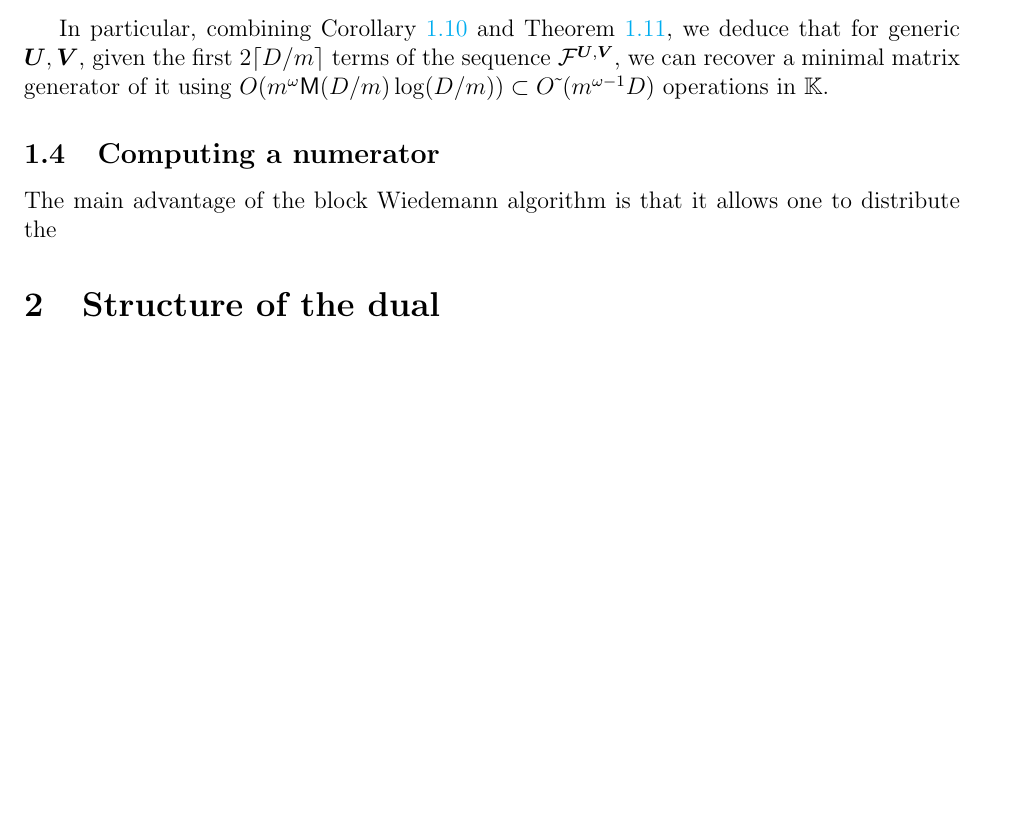
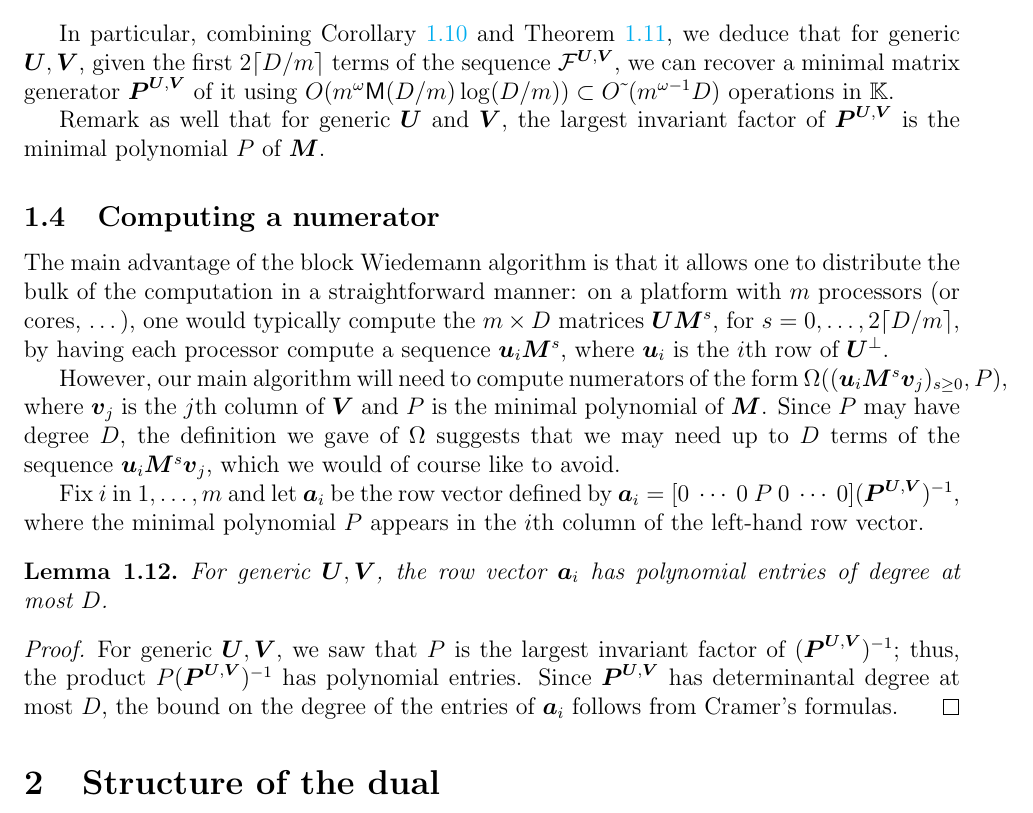
Before and after one commit to ke456/block-sparse-FGLM, a LaTeX thesis (thesis/thesis.tex): part of page 10 of 32, cut so that both start at the same text, the shorter picture padded with empty space. Compiled offline with pdfLaTeX.

Commit message:
section 2

```diff
--- a/thesis/thesis.tex
+++ b/thesis/thesis.tex
@@ -81,6 +81,7 @@
 \newcommand{\todo}[1]{\textcolor{red}{{\bf todo:} #1}}
 \newcommand{\fixme}[1]{\textcolor{blue}{#1}}
 \newcommand{\genseries}{Z}
+\newcommand{\minpoly}{P}
 
 \def\M {\ensuremath{\mathsf{M}}}
 \def\Deg{D}
@@ -862,15 +863,52 @@ $\delta = \lceil \nu / m \rceil \le \lceil D / m \rceil$.
 In particular, combining \cref{coro:cost_approx} and \cref{randXY}, we
 deduce that for generic $\mU,\mV$, given the first $2 \lceil D/m
 \rceil$ terms of the sequence $\seq^{\mU,\mV}$, we can recover a
-minimal matrix generator of it using $O(m^\omega \M(D/m) \log(D/m))
+minimal matrix generator  $\mat{P}^{\mU,\mV}$ of it using $O(m^\omega \M(D/m) \log(D/m))
 \subset \softO{m^{\omega-1} D}$ operations in $\K$.
 
+Remark as well that for generic $\mU$ and $\mV$, the largest invariant
+factor of $\mat{P}^{\mU,\mV}$ is the minimal polynomial $P$ of $\mM$.
+
 %%%%%%%%%%%%%%%%%%%%%%%%%%%%%%%%%%%%%%%%%%%%%%%%%%%%%%%%%%%%
 
 \subsection{Computing a numerator}
 
 The main advantage of the block Wiedemann algorithm is that it allows
-one to distribute the
+one to distribute the bulk of the computation in a straightforward
+manner: on a platform with $m$ processors (or cores, \dots), one would
+typically compute the $m \times D$ matrices $\mU \mM^s$, for
+$s=0,\dots,2\lceil D/m \rceil$, by having each processor compute a
+sequence $\row{u}_i \mM^s$, where $\row{u}_i$ is the $i$th row of
+$\mU^\perp$.
+
+However, our main algorithm will need to compute numerators of the
+form $\Omega((\row{u}_i \mM^s \col{v}_j)_{s \ge 0}, \minpoly)$, where
+$\col{v}_j$ is the $j$th column of $\mV$ and $\minpoly$ is the minimal
+polynomial of $\mM$. Since $\minpoly$ may have degree $D$, the definition we
+gave of $\Omega$ suggests that we may need up to $D$ terms of the
+sequence $\row{u}_i \mM^s \col{v}_j$, which we would of course like to
+avoid.
+
+Fix $i$ in $1,\dots,m$ and let $\row{a}_i$ be the row vector defined
+by $\row{a}_i = [0~\cdots~0~\minpoly~0~\cdots~0] (\mat{P}^{\mU,\mV})^{-1}$,
+where the minimal polynomial $\minpoly$ appears in the $i$th column of the
+left-hand row vector.
+\begin{lemma}\label{utilde}
+  For generic $\mU,\mV$, the row vector $\row{a}_i$ has polynomial
+  entries of degree at most~$D$.
+  %% Let $\textbf{a}$ be defined as line 7 of \cref{algo:block-sparse-fglm},
+  %% then $\textbf{a}$ has polynomial entries.
+\end{lemma}
+\begin{proof}
+  For generic $\mU,\mV$, we saw that $\minpoly$ is the largest
+  invariant factor of $ (\mat{P}^{\mU,\mV})^{-1}$; thus, the product
+  $\minpoly (\mat{P}^{\mU,\mV})^{-1}$ has polynomial entries. Since
+  $\mat{P}^{\mU,\mV}$ has determinantal degree at most $D$, the bound
+  on the degree of the entries of $\row{a}_i$ follows from Cramer's
+  formulas.
+\end{proof}
+
+
 
 %%%%%%%%%%%%%%%%%%%%%%%%%%%%%%%%%%%%%%%%%%%%%%%%%%%%%%%%%%%%
 %%%%%%%%%%%%%%%%%%%%%%%%%%%%%%%%%%%%%%%%%%%%%%%%%%%%%%%%%%%%
```
Also changed, not shown: thesis/thesis.tex (66 more changed lines).
